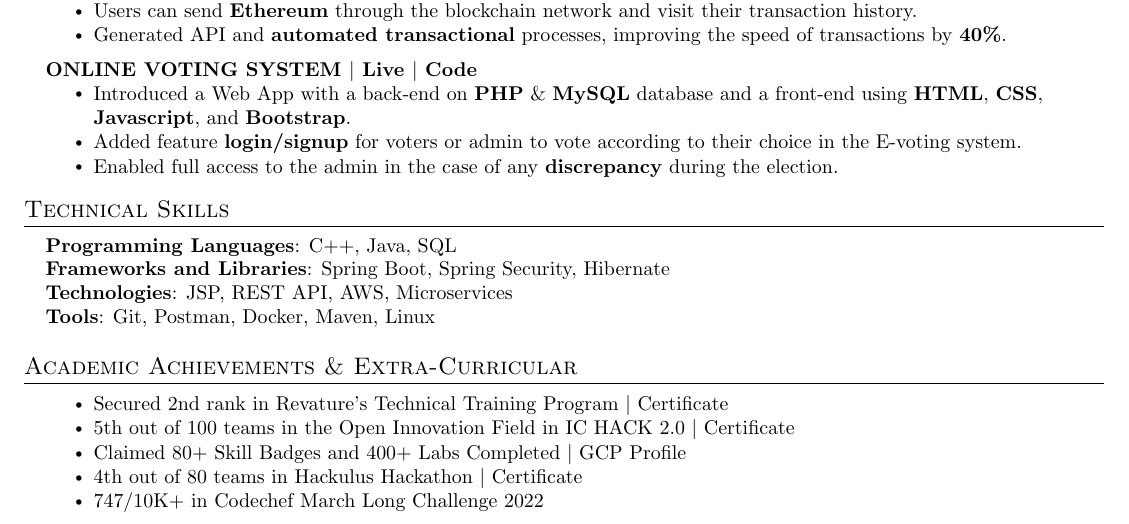
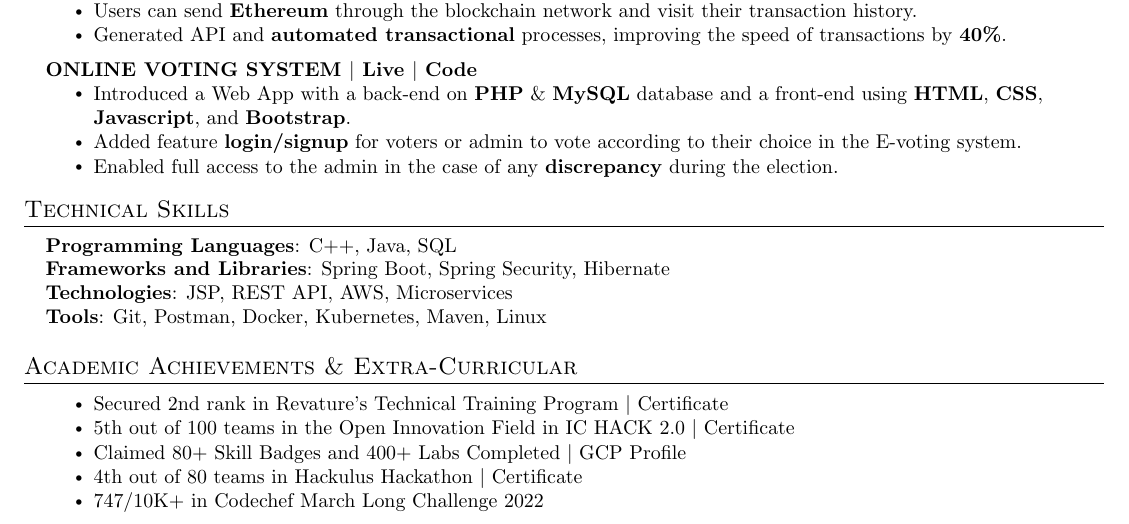
Before and after one commit to tarunbisht-24/resume, a LaTeX CV (resume.tex): part of the page, cut so that both start at the same text. Compiled offline with pdfLaTeX.

Commit message:
Update resume.tex

```diff
--- a/resume.tex
+++ b/resume.tex
@@ -186,7 +186,7 @@
      \textbf{Programming Languages}{: C++, Java, SQL} \\
      \textbf{Frameworks and Libraries}{: Spring Boot, Spring Security, Hibernate} \\
      \textbf{Technologies}{: JSP, REST API, AWS, Microservices} \\
-     \textbf{Tools}{: Git, Postman, Docker, Maven, Linux}
+     \textbf{Tools}{: Git, Postman, Docker, Kubernetes, Maven, Linux}
     }}
  \end{itemize}
 
```
